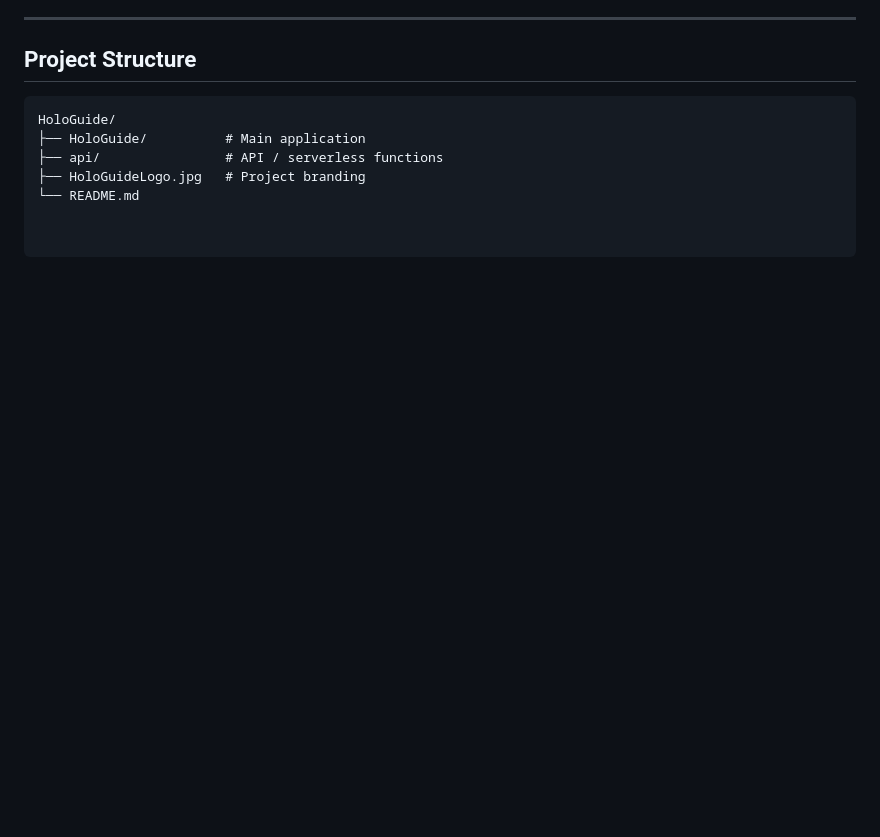
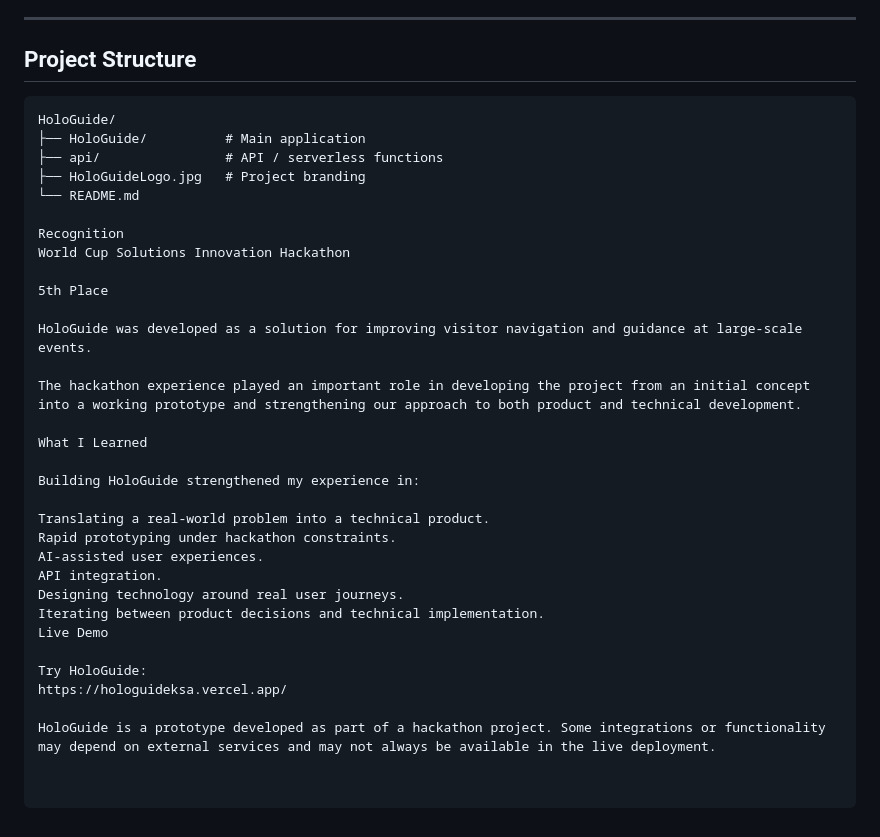
Before and after one commit to Layan-Alghymah/HoloGuide, a Markdown page: README.md, the part around the change. GitHub-like rendering; blank space fills up the shorter version.

```diff
--- a/README.md
+++ b/README.md
@@ -85,3 +85,29 @@ HoloGuide/
 ├── api/                # API / serverless functions
 ├── HoloGuideLogo.jpg   # Project branding
 └── README.md
+
+Recognition
+World Cup Solutions Innovation Hackathon
+
+5th Place
+
+HoloGuide was developed as a solution for improving visitor navigation and guidance at large-scale events.
+
+The hackathon experience played an important role in developing the project from an initial concept into a working prototype and strengthening our approach to both product and technical development.
+
+What I Learned
+
+Building HoloGuide strengthened my experience in:
+
+Translating a real-world problem into a technical product.
+Rapid prototyping under hackathon constraints.
+AI-assisted user experiences.
+API integration.
+Designing technology around real user journeys.
+Iterating between product decisions and technical implementation.
+Live Demo
+
+Try HoloGuide:
+https://hologuideksa.vercel.app/
+
+HoloGuide is a prototype developed as part of a hackathon project. Some integrations or functionality may depend on external services and may not always be available in the live deployment.
```
